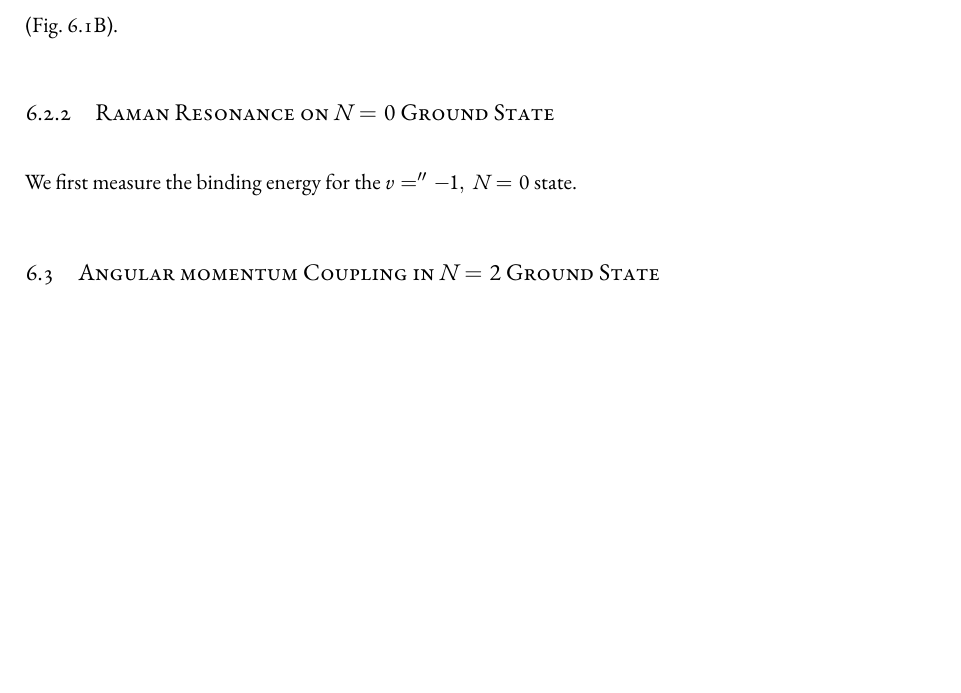
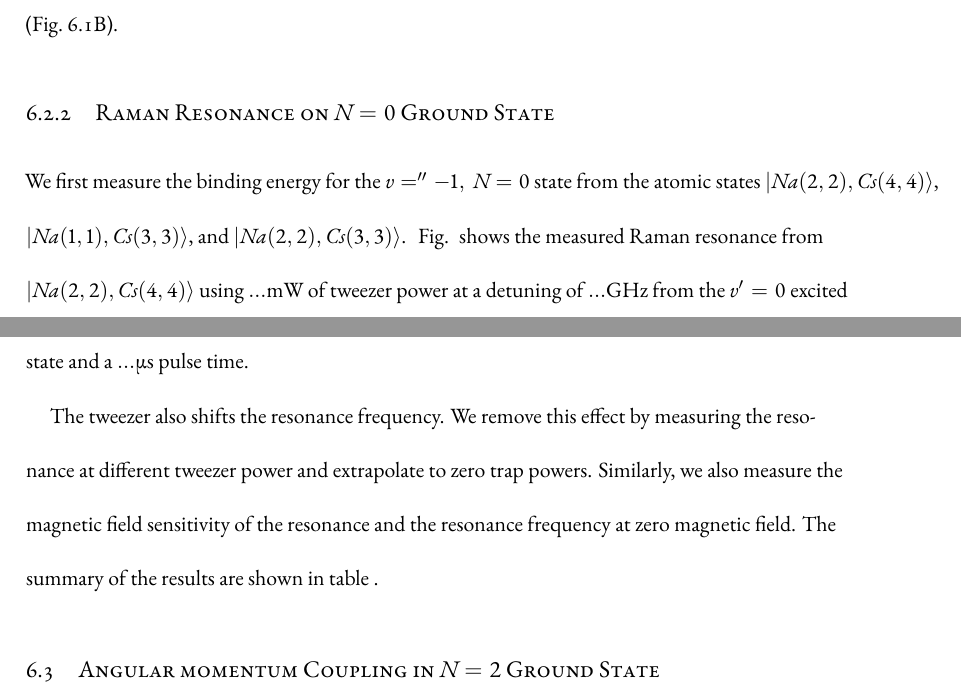
Before and after one commit to yuyichao/grad-thesis, a LaTeX thesis (dissertation.tex, which reads chapters/raman-spectroscopy.tex): part of page 58 of 90 before the commit and two parts of pages 58 and 59 of 91 after it, the two joined at a grey line, cut so that both start at the same text, the shorter picture padded with empty space. Compiled offline with XeLaTeX.

Commit message:
[raman-spectroscopy] data discussion

```diff
--- a/chapters/raman-spectroscopy.tex
+++ b/chapters/raman-spectroscopy.tex
@@ -172,12 +172,20 @@ in the second frequency while maintaining the total power to minimize heating of
 (Fig.~\ref{fig:raman-spectroscopy:apparatus-sequence}B).
 
 \subsection{Raman Resonance on $N=0$ Ground State}
-We first measure the binding energy for the $v=''-1,\ N=0$ state.
+We first measure the binding energy for the $v=''-1,\ N=0$ state
+from the atomic states $|Na(2, 2),Cs(4, 4)\rangle$, $|Na(1, 1),Cs(3, 3)\rangle$,
+and $|Na(2, 2),Cs(3, 3)\rangle$.
+\todo{theory prediction?}
+Fig.~\todo{} shows the measured Raman resonance from $|Na(2, 2),Cs(4, 4)\rangle$
+using $\todo{}... \mathrm{mW}$ of tweezer power at a detuning of $\todo{}... \mathrm{GHz}$
+from the $v'=0$ excited state and a $\todo{}... \mathrm{\mu s}$ pulse time.
 
-\todo{
-  N=0 bound states for different HF states
-  B field dependency?
-}
+The tweezer also shifts the resonance frequency.
+We remove this effect by measuring the resonance at different tweezer power
+and extrapolate to zero trap powers.
+Similarly, we also measure the magnetic field sensitivity of the resonance and
+the resonance frequency at zero magnetic field.
+The summary of the results are shown in table~\todo{}.
 
 \section{Angular momentum Coupling in $N=2$ Ground State}
 \label{ch:raman-spectroscopy:n2}
```
Also changed, not shown: dissertation.pdf.
